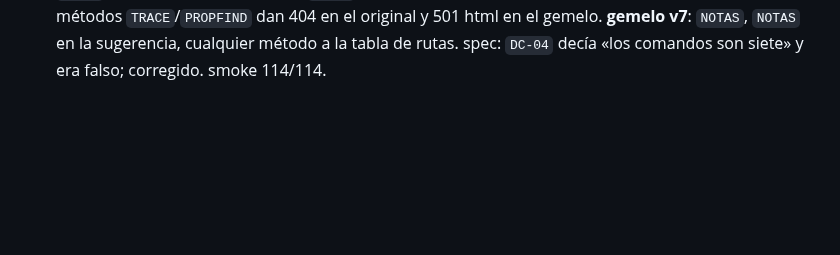
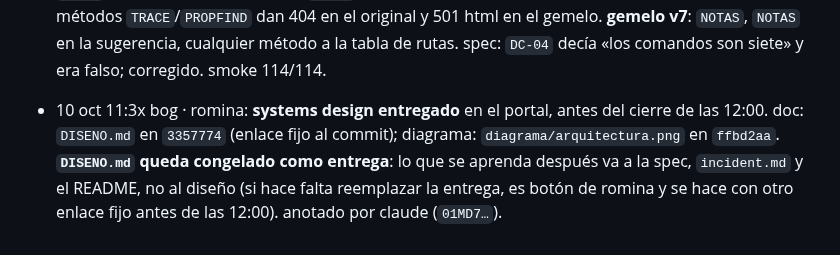
Before and after one commit to rominapitronello/frontier-bog26-caja-negra, a Markdown page: ESTADO.md, the part around the change. GitHub-like rendering; blank space fills up the shorter version.

Commit message:
ESTADO: systems design entregado; DISENO.md congelado como entrega
Claude-Session: https://claude.ai/code/session_01MD7hzHJT22ntB2RKCY7mwt

```diff
--- a/ESTADO.md
+++ b/ESTADO.md
@@ -116,3 +116,4 @@ lo dejó la sesión `01MD7…` el 10 oct a las 12:2x chile (10:2x bog). con esto
 - 10 oct 11:1x bog · romina: **corrida 1: 83/100**, sin desglose. quedan 2. mandato: buscar los 17 que fallan **sin gastar corridas**; confirmar que el original responde exactamente igual sin token en `/health`, `/__reset` y `/msg`; encargo de secuencias retenidas largas y con estado para sol (`sol-04`, porque `sol-03` ya se entregó y corrió).
 - 10 oct 11:2x bog · claude (lidera): buscando los 17 sin gastar validaciones. sin token, original y gemelo desplegado iguales byte a byte en 21 de 22 casos (`sintoken-1`). **dos diferencias reales encontradas y arregladas (gemelo v6):** `NaN`/`Infinity` en el cuerpo son json inválido para el original (`E100`) y el gemelo los aceptaba; `//msg` es ruta desconocida y el gemelo la colapsaba en `/msg`. ninguna de las dos explica 17 por sí sola. siguiente: un fuzzer diferencial de secuencias largas con estado (original contra gemelo) y `sol-04`.
 - 10 oct 11:2x bog · claude (lidera): **fuzzer diferencial** (`herramientas/fuzzer.py`, semilla 1): 30 secuencias al azar, 333 pedidos, **0 diferencias** entre original y gemelo. **un octavo comando oculto, `NOTAS`** (lo delató la sugerencia de `TOTAL`, 1641): aridad 0, valida control, devuelve una nota fija (1663). métodos `TRACE`/`PROPFIND` dan 404 en el original y 501 html en el gemelo. **gemelo v7**: `NOTAS`, `NOTAS` en la sugerencia, cualquier método a la tabla de rutas. spec: `DC-04` decía «los comandos son siete» y era falso; corregido. smoke 114/114.
+- 10 oct 11:3x bog · romina: **systems design entregado** en el portal, antes del cierre de las 12:00. doc: `DISENO.md` en `3357774` (enlace fijo al commit); diagrama: `diagrama/arquitectura.png` en `ffbd2aa`. **`DISENO.md` queda congelado como entrega**: lo que se aprenda después va a la spec, `incident.md` y el README, no al diseño (si hace falta reemplazar la entrega, es botón de romina y se hace con otro enlace fijo antes de las 12:00). anotado por claude (`01MD7…`).
```
